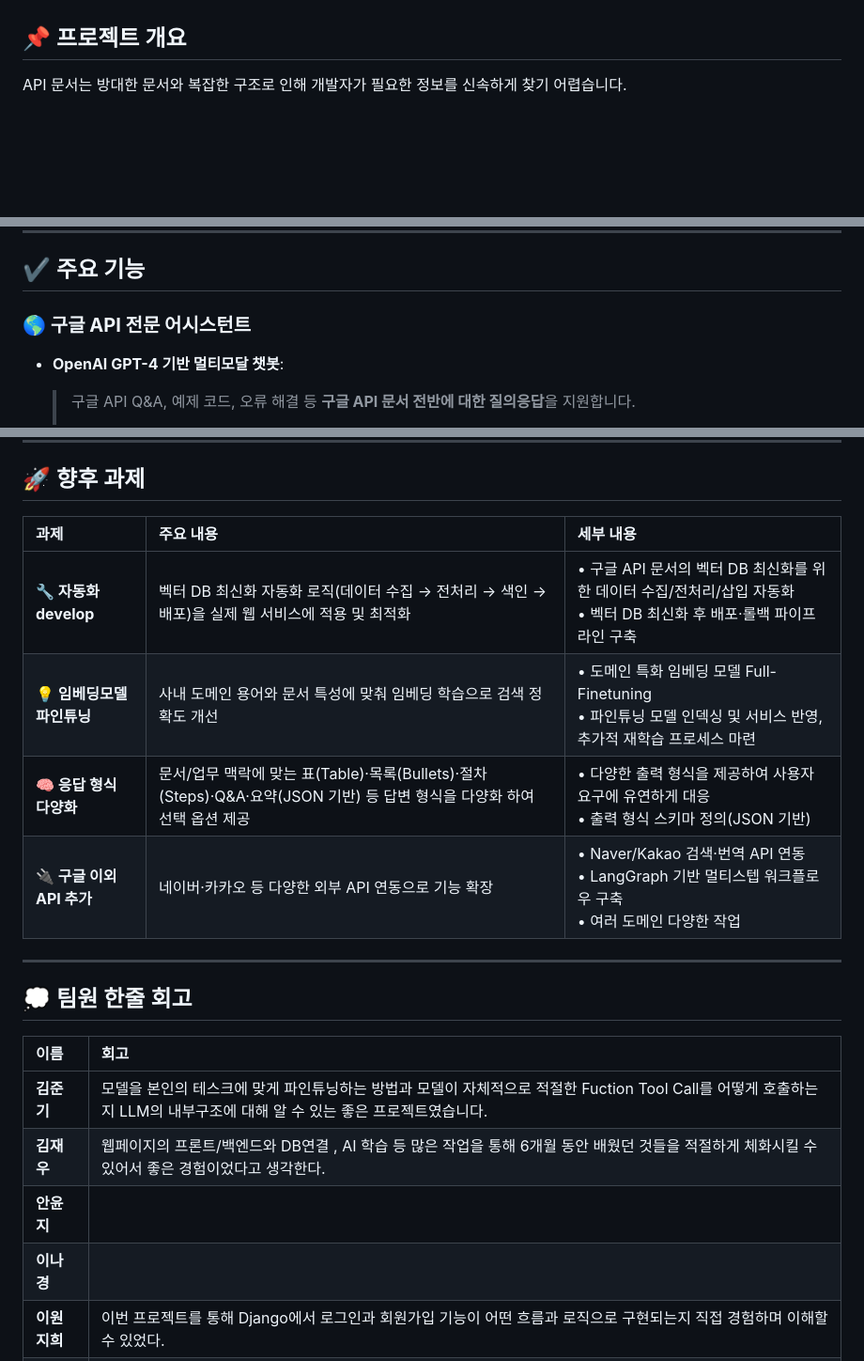
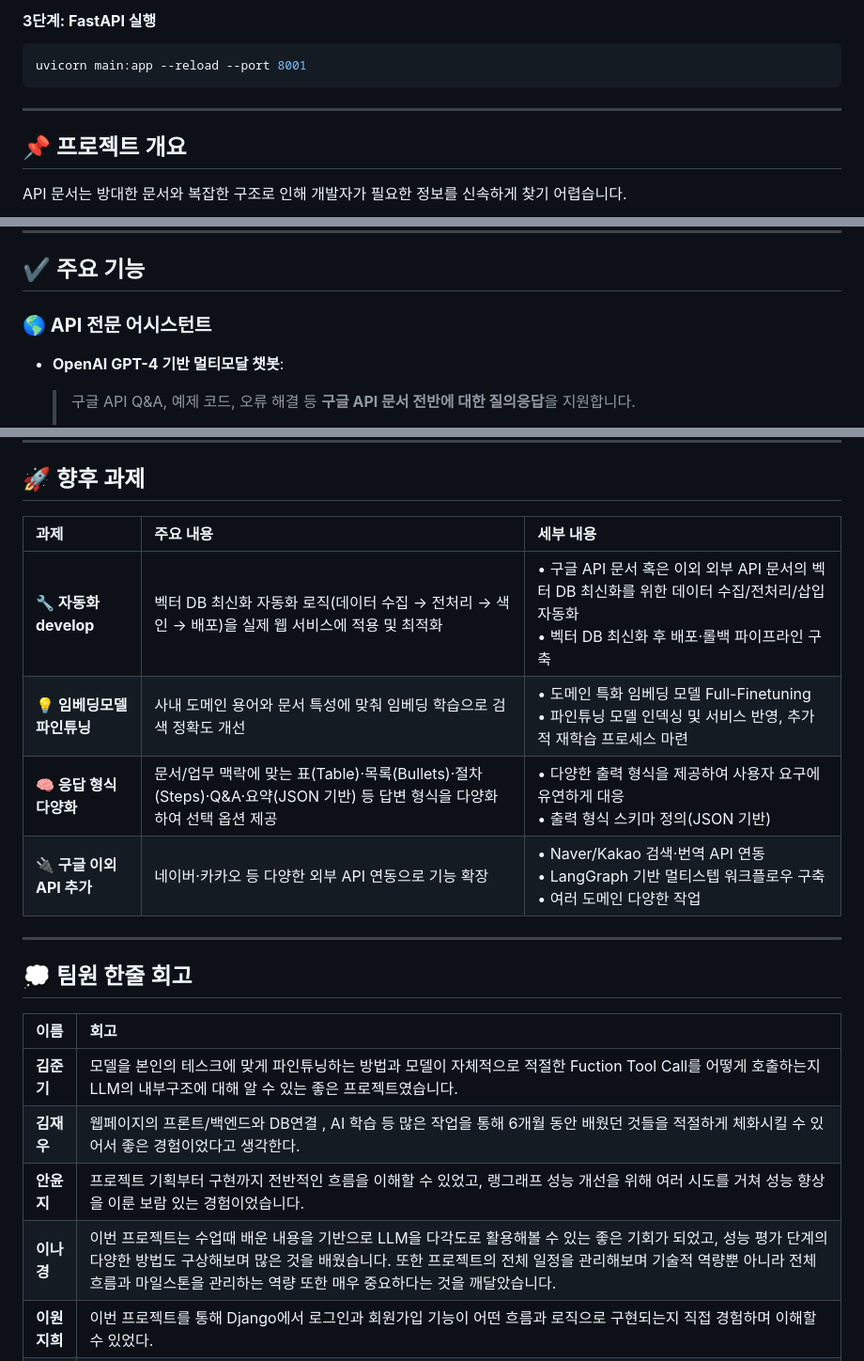
Before and after one commit to jmy0913/SKN14-FINAL-1Team_f, a Markdown page: README.md, 3 parts joined by grey strips. Shown at 94% size. Rendered like a GitHub page; blank space fills up the shorter version.

````diff
--- a/README.md
+++ b/README.md
@@ -45,3 +107,9 @@ LLM 활용 내부 고객 업무 효율성 향상을 위한 API 전문 사내 개
+#### **3단계: FastAPI 실행**
+```bash
+uvicorn main:app --reload --port 8001
+```
+
+---
 
 ## 📌 프로젝트 개요
 API 문서는 방대한 문서와 복잡한 구조로 인해 개발자가 필요한 정보를 신속하게 찾기 어렵습니다.
@@ -153,7 +221,7 @@ API 문서는 방대한 문서와 복잡한 구조로 인해 개발자가 필요
 
 ## ✔️ 주요 기능
 <a id="toc-features"></a>
-### **🌎 구글 API 전문 어시스턴트**
+### **🌎 API 전문 어시스턴트**
 
 - **OpenAI GPT-4 기반 멀티모달 챗봇**:
 
@@ -1094,12 +1162,12 @@ API 문서는 방대한 문서와 복잡한 구조로 인해 개발자가 필요
 ## 🚀 향후 과제
 <a id="toc-future"></a>
 
-| 과제 | 주요 내용 | 세부 내용 |
-|:-----|:---------|:---------|
-| **🔧 자동화 develop** | 벡터 DB 최신화 자동화 로직(데이터 수집 → 전처리 → 색인 → 배포)을 실제 웹 서비스에 적용 및 최적화 | • 구글 API 문서의 벡터 DB 최신화를 위한 데이터 수집/전처리/삽입 자동화<br/>• 벡터 DB 최신화 후 배포·롤백 파이프라인 구축 |
-| **💡 임베딩모델 파인튜닝** | 사내 도메인 용어와 문서 특성에 맞춰 임베딩 학습으로 검색 정확도 개선 | • 도메인 특화 임베딩 모델 Full-Finetuning<br/>• 파인튜닝 모델 인덱싱 및 서비스 반영, 추가적 재학습 프로세스 마련 |
-| **🧠 응답 형식 다양화** | 문서/업무 맥락에 맞는 표(Table)·목록(Bullets)·절차(Steps)·Q&A·요약(JSON 기반) 등 답변 형식을 다양화 하여 선택 옵션 제공 | • 다양한 출력 형식을 제공하여 사용자 요구에 유연하게 대응<br/>• 출력 형식 스키마 정의(JSON 기반) |
-| **🔌 구글 이외 API 추가** | 네이버·카카오 등 다양한 외부 API 연동으로 기능 확장 | • Naver/Kakao 검색·번역 API 연동<br/>• LangGraph 기반 멀티스텝 워크플로우 구축<br/>• 여러 도메인 다양한 작업 |
+| 과제 | 주요 내용 | 세부 내용                                                                                         |
+|:-----|:---------|:----------------------------------------------------------------------------------------------|
+| **🔧 자동화 develop** | 벡터 DB 최신화 자동화 로직(데이터 수집 → 전처리 → 색인 → 배포)을 실제 웹 서비스에 적용 및 최적화 | • 구글 API 문서 혹은 이외 외부 API 문서의 벡터 DB 최신화를 위한 데이터 수집/전처리/삽입 자동화<br/>• 벡터 DB 최신화 후 배포·롤백 파이프라인 구축 |
+| **💡 임베딩모델 파인튜닝** | 사내 도메인 용어와 문서 특성에 맞춰 임베딩 학습으로 검색 정확도 개선 | • 도메인 특화 임베딩 모델 Full-Finetuning<br/>• 파인튜닝 모델 인덱싱 및 서비스 반영, 추가적 재학습 프로세스 마련                   |
+| **🧠 응답 형식 다양화** | 문서/업무 맥락에 맞는 표(Table)·목록(Bullets)·절차(Steps)·Q&A·요약(JSON 기반) 등 답변 형식을 다양화 하여 선택 옵션 제공 | • 다양한 출력 형식을 제공하여 사용자 요구에 유연하게 대응<br/>• 출력 형식 스키마 정의(JSON 기반)                                 |
+| **🔌 구글 이외 API 추가** | 네이버·카카오 등 다양한 외부 API 연동으로 기능 확장 | • Naver/Kakao 검색·번역 API 연동<br/>• LangGraph 기반 멀티스텝 워크플로우 구축<br/>• 여러 도메인 다양한 작업               |
 
 ---
 
@@ -1111,8 +1179,8 @@ API 문서는 방대한 문서와 복잡한 구조로 인해 개발자가 필요
 |:-----|:--------------------------------------------------------------------------------------------------------|
 | **김준기** | 모델을 본인의 테스크에 맞게 파인튜닝하는 방법과 모델이 자체적으로 적절한 Fuction Tool Call를 어떻게 호출하는지 LLM의 내부구조에 대해 알 수 있는 좋은 프로젝트였습니다. |
 | **김재우** | 웹페이지의 프론트/백엔드와 DB연결 , AI 학습 등 많은 작업을 통해 6개월 동안 배웠던 것들을 적절하게 체화시킬 수 있어서 좋은 경험이었다고 생각한다.                  |
-| **안윤지** |                                                                                                         |
-| **이나경** |                                                                                                         |
+| **안윤지** |   프로젝트 기획부터 구현까지 전반적인 흐름을 이해할 수 있었고, 랭그래프 성능 개선을 위해 여러 시도를 거쳐 성능 향상을 이룬 보람 있는 경험이었습니다.                                                                                                      |
+| **이나경** |    이번 프로젝트는 수업때 배운 내용을 기반으로 LLM을 다각도로 활용해볼 수 있는 좋은 기회가 되었고, 성능 평가 단계의 다양한 방법도 구상해보며 많은 것을 배웠습니다. 또한 프로젝트의 전체 일정을 관리해보며 기술적 역량뿐 아니라 전체 흐름과 마일스톤을 관리하는 역량 또한 매우 중요하다는 것을 깨달았습니다.                                                                                                     |
 | **이원지희** | 이번 프로젝트를 통해 Django에서 로그인과 회원가입 기능이 어떤 흐름과 로직으로 구현되는지 직접 경험하며 이해할 수 있었다.                                 |
 | **정민영** |    LangGraph 설계부터 sLLM 파인튜닝·평가 자동화·문서화까지 E2E를 주도해 성능과 재현성을 끌어올렸고, 감이 아니라 지표로 개선을 증명하는 법을 배웠다.                                                                                                     |
 
````
Also changed, not shown: other parts of README.md (+66 -4 lines).
